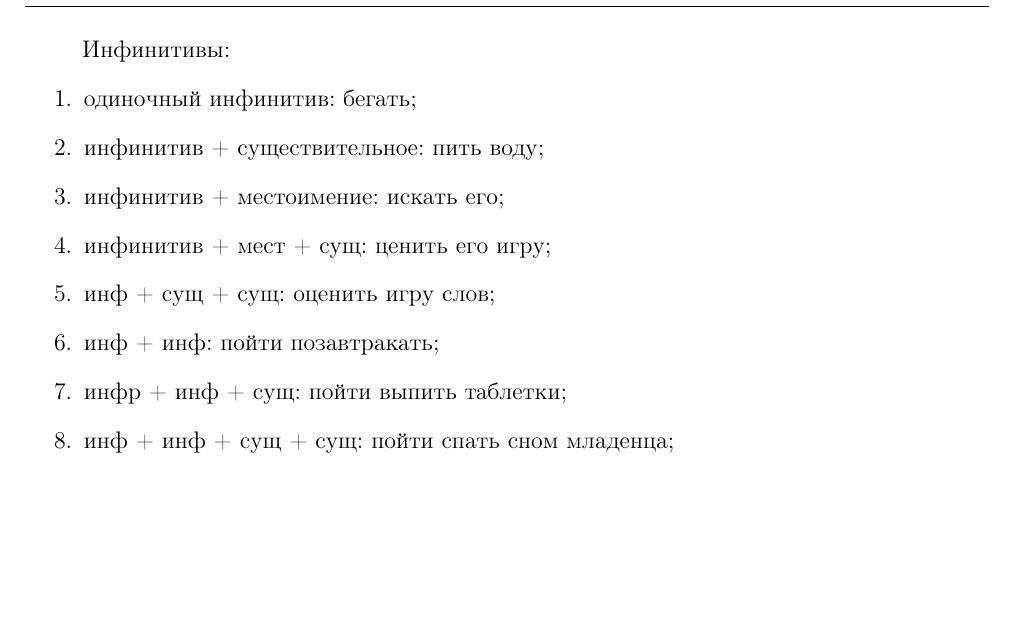
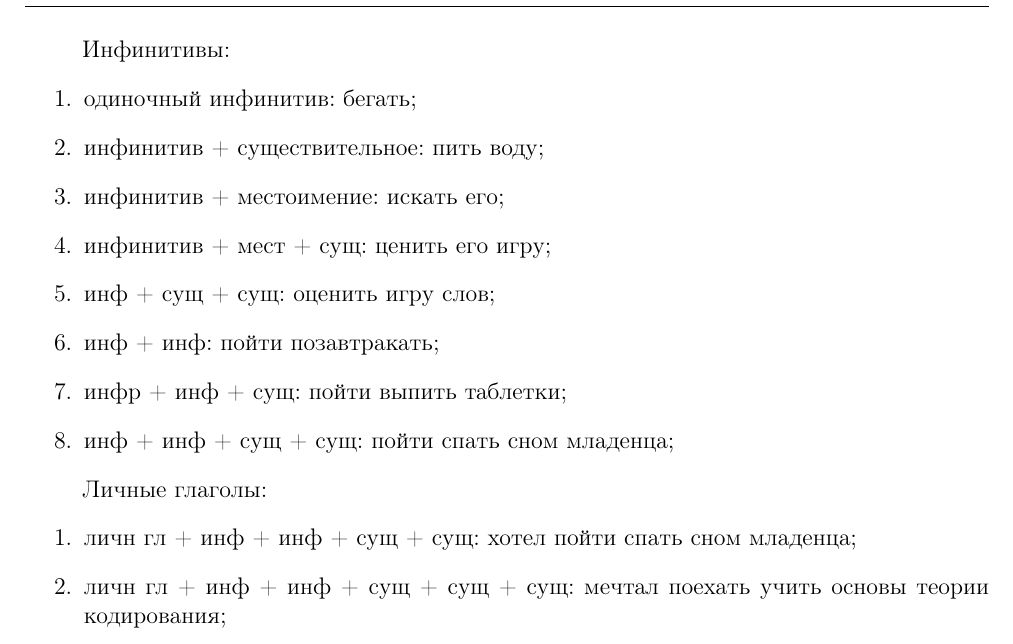
Before and after one commit to galitskii/NLP, a LaTeX document (TXT/Итог.tex): part of the page, cut so that both start at the same text, the shorter picture padded with empty space. Compiled offline with pdfLaTeX.

Commit message:
more verbs

```diff
--- a/TXT/Итог.tex
+++ b/TXT/Итог.tex
@@ -110,4 +110,10 @@
 	\item инф + инф + сущ + сущ: пойти спать сном младенца;
 \end{enumerate}
 
+Личные глаголы:
+\begin{enumerate}
+	\item личн гл + инф + инф + сущ + сущ: хотел пойти спать сном младенца;
+	\item личн гл + инф + инф + сущ + сущ + сущ: мечтал поехать учить основы теории кодирования;
+\end{enumerate}
+
 \end{document}
```
Also changed, not shown: TXT/Итог.pdf, 4 other files.
